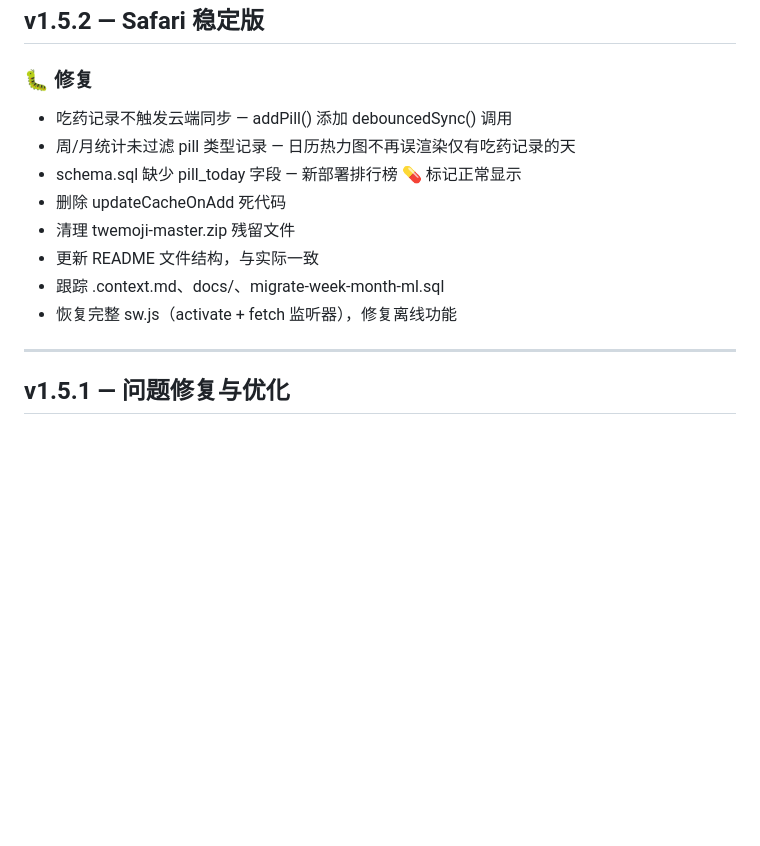
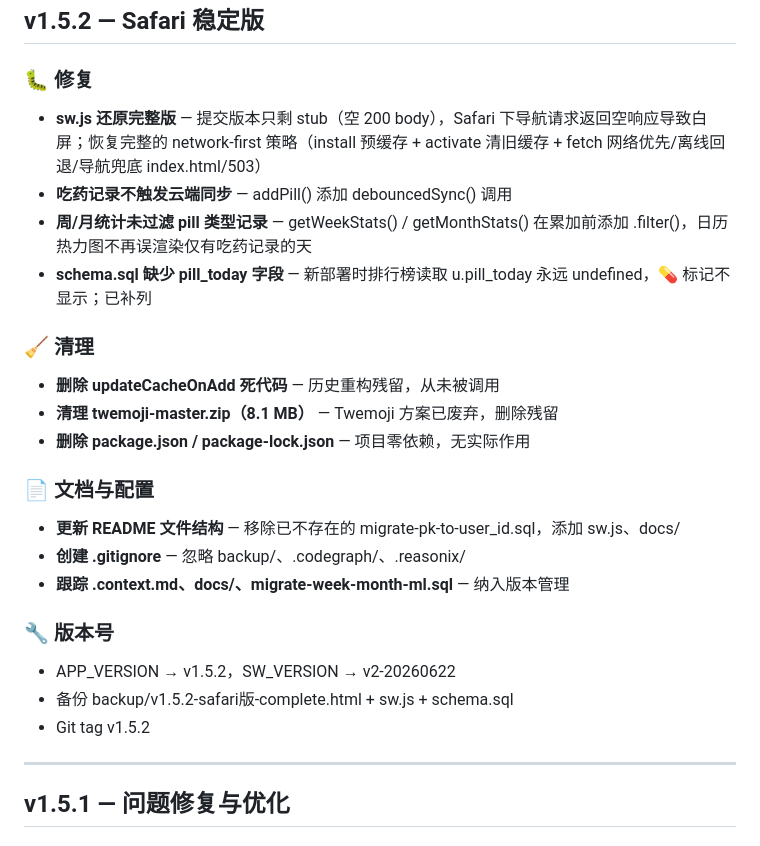
Before and after one commit to kidnappe/drink-water-web, a Markdown page: CHANGELOG.md, the part around the change. GitHub-like rendering; blank space fills up the shorter version.

```diff
--- a/CHANGELOG.md
+++ b/CHANGELOG.md
@@ -12,14 +12,28 @@
 
 ### 🐛 修复
 
-- 吃药记录不触发云端同步 — addPill() 添加 debouncedSync() 调用
-- 周/月统计未过滤 pill 类型记录 — 日历热力图不再误渲染仅有吃药记录的天
-- schema.sql 缺少 pill_today 字段 — 新部署排行榜 💊 标记正常显示
-- 删除 updateCacheOnAdd 死代码
-- 清理 twemoji-master.zip 残留文件
-- 更新 README 文件结构，与实际一致
-- 跟踪 .context.md、docs/、migrate-week-month-ml.sql
-- 恢复完整 sw.js（activate + fetch 监听器），修复离线功能
+- **sw.js 还原完整版** — 提交版本只剩 stub（空 200 body），Safari 下导航请求返回空响应导致白屏；恢复完整的 network-first 策略（install 预缓存 + activate 清旧缓存 + fetch 网络优先/离线回退/导航兜底 index.html/503）
+- **吃药记录不触发云端同步** — addPill() 添加 debouncedSync() 调用
+- **周/月统计未过滤 pill 类型记录** — getWeekStats() / getMonthStats() 在累加前添加 .filter()，日历热力图不再误渲染仅有吃药记录的天
+- **schema.sql 缺少 pill_today 字段** — 新部署时排行榜读取 u.pill_today 永远 undefined，💊 标记不显示；已补列
+
+### 🧹 清理
+
+- **删除 updateCacheOnAdd 死代码** — 历史重构残留，从未被调用
+- **清理 twemoji-master.zip（8.1 MB）** — Twemoji 方案已废弃，删除残留
+- **删除 package.json / package-lock.json** — 项目零依赖，无实际作用
+
+### 📄 文档与配置
+
+- **更新 README 文件结构** — 移除已不存在的 migrate-pk-to-user_id.sql，添加 sw.js、docs/
+- **创建 .gitignore** — 忽略 backup/、.codegraph/、.reasonix/
+- **跟踪 .context.md、docs/、migrate-week-month-ml.sql** — 纳入版本管理
+
+### 🔧 版本号
+
+- APP_VERSION → v1.5.2，SW_VERSION → v2-20260622
+- 备份 backup/v1.5.2-safari版-complete.html + sw.js + schema.sql
+- Git tag v1.5.2
 
 ---
 
```
